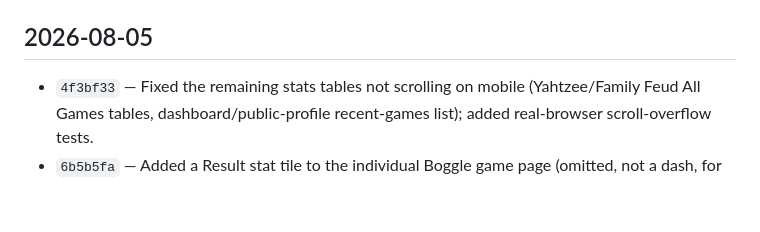
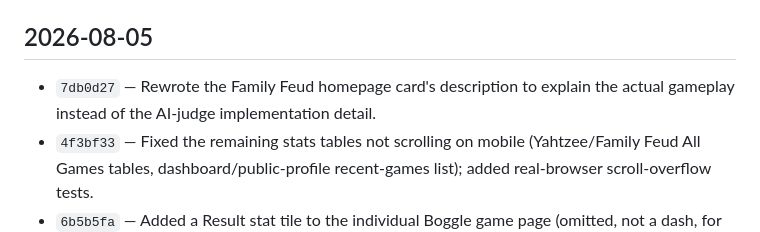
Before and after one commit to psrearick/low-stim-play, a Markdown page: docs/CHANGELOG.md, the part around the change. Rendered like a GitHub page; blank space fills up the shorter version.

Commit message:
Add changelog entry for the Family Feud description commit
Co-Authored-By: Claude Sonnet 5 <noreply@anthropic.com>

```diff
--- a/docs/CHANGELOG.md
+++ b/docs/CHANGELOG.md
@@ -4,6 +4,7 @@ A terse, commit-by-commit record of what changed, newest first. No rationale or
 
 ## 2026-08-05
 
+- `7db0d27` — Rewrote the Family Feud homepage card's description to explain the actual gameplay instead of the AI-judge implementation detail.
 - `4f3bf33` — Fixed the remaining stats tables not scrolling on mobile (Yahtzee/Family Feud All Games tables, dashboard/public-profile recent-games list); added real-browser scroll-overflow tests.
 - `6b5b5fa` — Added a Result stat tile to the individual Boggle game page (omitted, not a dash, for solo games); Yahtzee/Family Feud already had this.
 - `f866d72` — Added a win/loss Result column to Boggle's All Games table (dash for solo games); also gave the now-wider table horizontal scroll on mobile instead of squashed columns.
```
